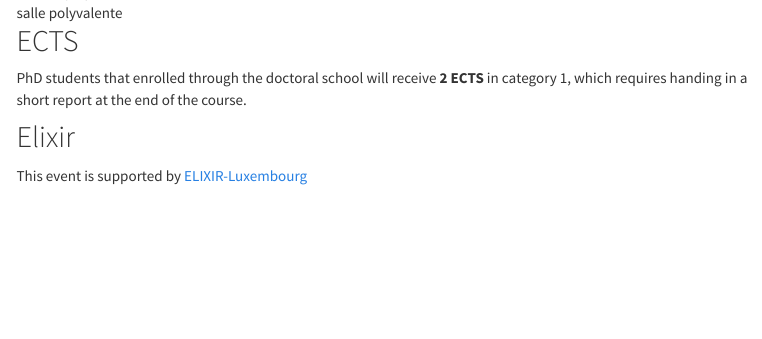
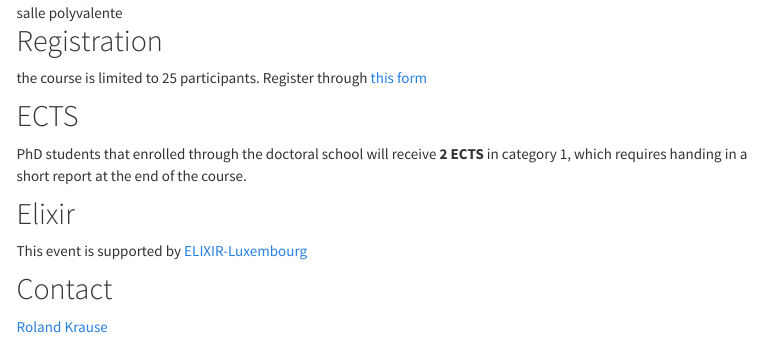
Before and after one commit to LSRU/tv_course, an R Markdown document (site/index.Rmd): the page in a window 1100 px wide, from 1220 px down. Rendered offline with R 4.5, knitr and Pandoc, with nearby package versions; menus at the side of the page are left out.

Commit message:
add form link and contact

```diff
--- a/site/index.Rmd
+++ b/site/index.Rmd
@@ -67,6 +67,11 @@ In the Salle polyvalente, Maison du Savoir, 1st floor.
 
 ![salle polyvalente](img/salle_polyvalente_MSA.png)
 
+## Registration
+
+the course is limited to 25 participants. Register through [this form](https://goo.gl/forms/KVq5ek5PcStkrAK92)
+
+
 ## ECTS
 
 PhD students that enrolled through the doctoral school will receive **2 ECTS** in category 1, which requires handing in a short report at the end of the course.
@@ -75,3 +80,8 @@ PhD students that enrolled through the doctoral school will receive **2 ECTS** i
 ## Elixir
 
 This event is supported by [ELIXIR-Luxembourg](http://elixir-homepage.uni.lu/elixir-lu-introduction-r-tidyverse)
+
+## Contact
+
+
+[Roland Krause](mailto:roland.krause@elixir-luxembourg.org)
```
Also changed, not shown: 1 other file.
